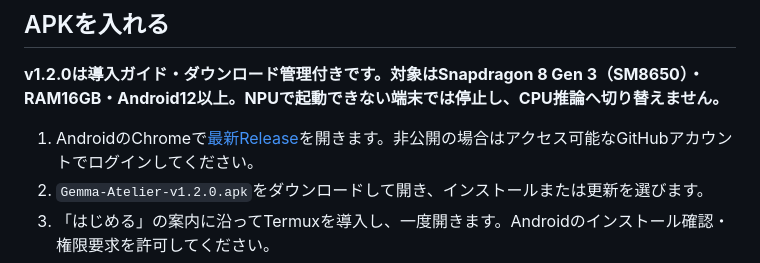
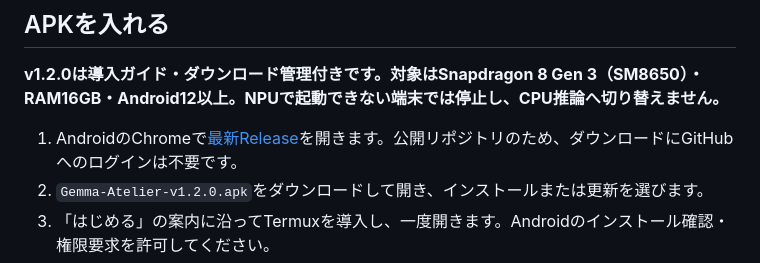
Before and after one commit to RNA4219/gemma-atelier, a Markdown page: README.md, the part around the change. GitHub-like rendering.

```diff
--- a/README.md
+++ b/README.md
@@ -6,7 +6,7 @@ nubia上でBoltとの会話と画像生成を使うためのアプリです。
 
 **v1.2.0は導入ガイド・ダウンロード管理付きです。対象はSnapdragon 8 Gen 3（SM8650）・RAM16GB・Android12以上。NPUで起動できない端末では停止し、CPU推論へ切り替えません。**
 
-1. AndroidのChromeで[最新Release](https://github.com/RNA4219/gemma-atelier/releases/latest)を開きます。非公開の場合はアクセス可能なGitHubアカウントでログインしてください。
+1. AndroidのChromeで[最新Release](https://github.com/RNA4219/gemma-atelier/releases/latest)を開きます。公開リポジトリのため、ダウンロードにGitHubへのログインは不要です。
 2. `Gemma-Atelier-v1.2.0.apk`をダウンロードして開き、インストールまたは更新を選びます。
 3. 「はじめる」の案内に沿ってTermuxを導入し、一度開きます。Androidのインストール確認・権限要求を許可してください。
 4. 「モデルの準備をはじめる」から、初回だけTermuxで長押し→貼り付け→Enter。以後、モデル取得・PLE分離・NPU確認を自動で行います。
```
Also changed, not shown: docs/SETUP.md (+1 -1 lines).
